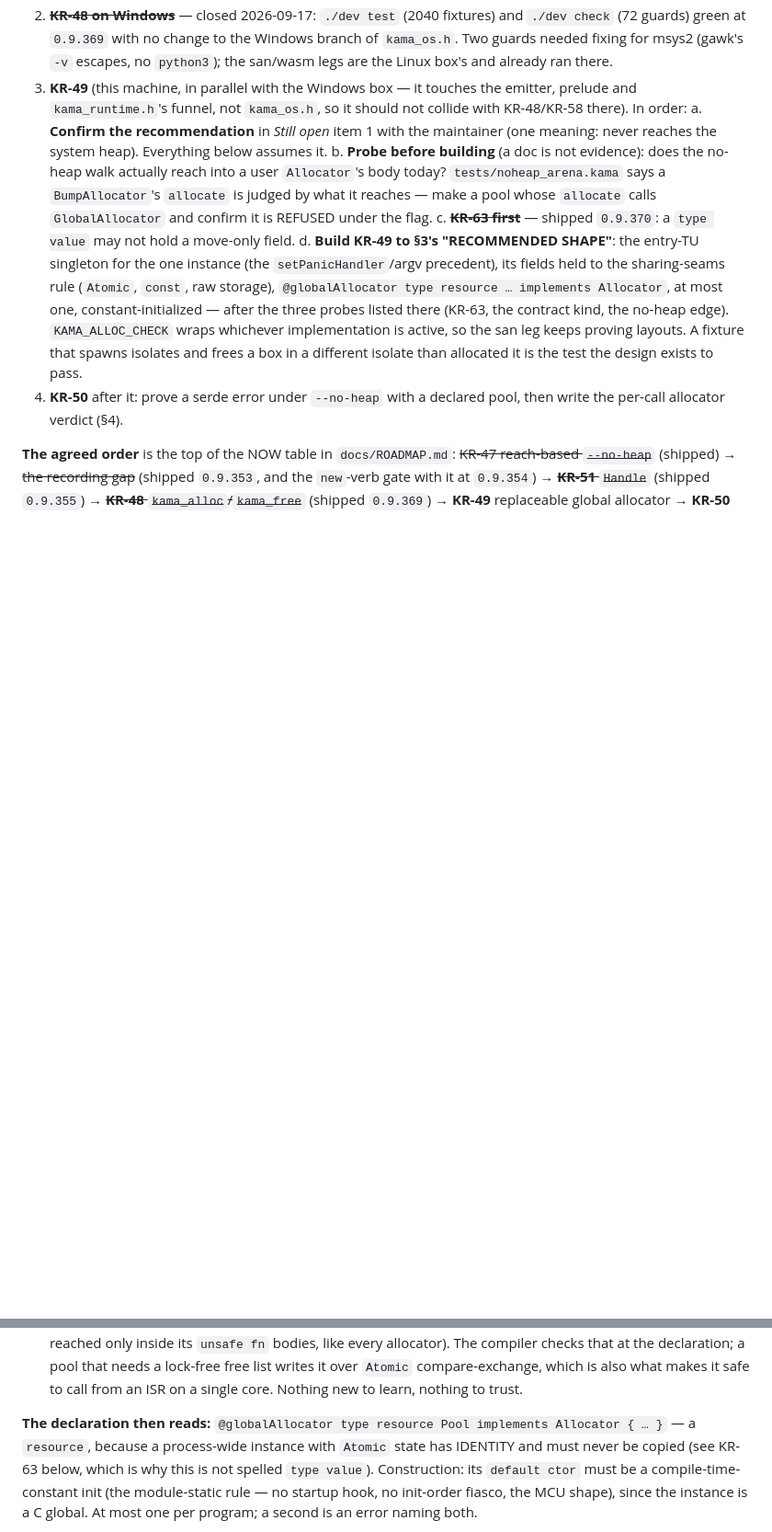
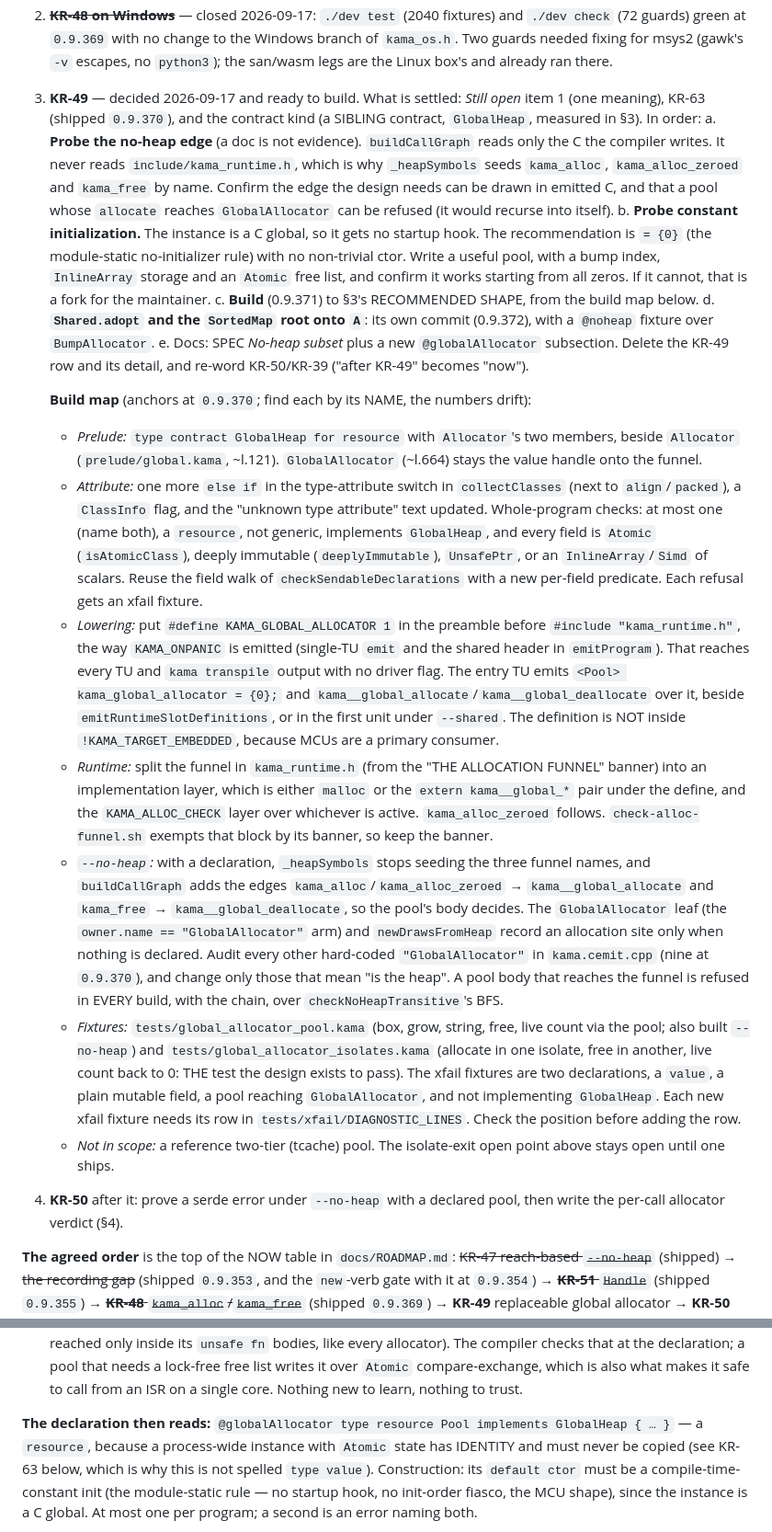
Before and after one commit to cosmic-canopy/kama, a Markdown page: docs/design/allocation.md, 2 parts joined by grey strips. Shown at 92% size. Rendered like a GitHub page; blank space fills up the shorter version.

Commit message:
docs: KR-49 handoff — the pool implements a sibling `GlobalHeap` contract (measured), and a build map for the next session
Widening `Allocator` to `for value, resource` broke 108 of 120 container fixtures (324 errors in
shared.kama/weak.kama, even at `A = GlobalAllocator`): a bound's kind clause is what makes a container's `A`
copyable. The maintainer chose a sibling `type contract GlobalHeap for resource`. The two are a handle and the
heap, and neither stands in for the other.

KR-48 is closed (Windows) and KR-63 shipped (0.9.370), so the handoff now lists what is left in order: two probes
(the no-heap edge, constant init), the build with anchors by name, the Shared.adopt/SortedMap step, and docs.

Co-Authored-By: Claude Opus 5 (1M context) <noreply@anthropic.com>

```diff
--- a/docs/design/allocation.md
+++ b/docs/design/allocation.md
@@ -63,20 +63,53 @@ contract emits no dispatch at all (its implementations own nothing, so the slot
 2. ~~**KR-48 on Windows**~~ — closed 2026-09-17: `./dev test` (2040 fixtures) and `./dev check` (72 guards) green at
    `0.9.369` with no change to the Windows branch of `kama_os.h`. Two guards needed fixing for msys2 (gawk's `-v`
    escapes, no `python3`); the san/wasm legs are the Linux box's and already ran there.
-3. **KR-49** (this machine, in parallel with the Windows box — it touches the emitter, prelude and
-   `kama_runtime.h`'s funnel, not `kama_os.h`, so it should not collide with KR-48/KR-58 there). In order:
-   a. **Confirm the recommendation** in *Still open* item 1 with the maintainer (one meaning: never reaches the
-      system heap). Everything below assumes it.
-   b. **Probe before building** (a doc is not evidence): does the no-heap walk actually reach into a user
-      `Allocator`'s body today? `tests/noheap_arena.kama` says a `BumpAllocator`'s `allocate` is judged by what it
-      reaches — make a pool whose `allocate` calls `GlobalAllocator` and confirm it is REFUSED under the flag.
-   c. ~~**KR-63 first**~~ — shipped `0.9.370`: a `type value` may not hold a move-only field.
-   d. **Build KR-49 to §3's "RECOMMENDED SHAPE"**: the entry-TU singleton for the one instance (the
-      `setPanicHandler`/argv precedent), its fields held to the sharing-seams rule (`Atomic`, `const`, raw storage),
-      `@globalAllocator type resource … implements Allocator`, at most one, constant-initialized — after the three
-      probes listed there (KR-63, the contract kind, the no-heap edge). `KAMA_ALLOC_CHECK` wraps whichever
-      implementation is active, so the san leg keeps proving layouts. A fixture that spawns isolates and frees a
-      box in a different isolate than allocated it is the test the design exists to pass.
+3. **KR-49** — decided 2026-09-17 and ready to build. What is settled: *Still open* item 1 (one meaning), KR-63
+   (shipped `0.9.370`), and the contract kind (a SIBLING contract, `GlobalHeap`, measured in §3). In order:
+   a. **Probe the no-heap edge** (a doc is not evidence). `buildCallGraph` reads only the C the compiler writes.
+      It never reads `include/kama_runtime.h`, which is why `_heapSymbols` seeds `kama_alloc`, `kama_alloc_zeroed`
+      and `kama_free` by name. Confirm the edge the design needs can be drawn in emitted C, and that a pool whose
+      `allocate` reaches `GlobalAllocator` can be refused (it would recurse into itself).
+   b. **Probe constant initialization.** The instance is a C global, so it gets no startup hook. The recommendation
+      is `= {0}` (the module-static no-initializer rule) with no non-trivial ctor. Write a useful pool, with a bump
+      index, `InlineArray` storage and an `Atomic` free list, and confirm it works starting from all zeros. If it
+      cannot, that is a fork for the maintainer.
+   c. **Build** (0.9.371) to §3's RECOMMENDED SHAPE, from the build map below.
+   d. **`Shared.adopt` and the `SortedMap` root onto `A`**: its own commit (0.9.372), with a `@noheap` fixture over
+      `BumpAllocator`.
+   e. Docs: SPEC *No-heap subset* plus a new `@globalAllocator` subsection. Delete the KR-49 row and its detail, and
+      re-word KR-50/KR-39 ("after KR-49" becomes "now").
+
+   **Build map** (anchors at `0.9.370`; find each by its NAME, the numbers drift):
+   - *Prelude:* `type contract GlobalHeap for resource` with `Allocator`'s two members, beside `Allocator`
+     (`prelude/global.kama`, ~l.121). `GlobalAllocator` (~l.664) stays the value handle onto the funnel.
+   - *Attribute:* one more `else if` in the type-attribute switch in `collectClasses` (next to `align`/`packed`), a
+     `ClassInfo` flag, and the "unknown type attribute" text updated. Whole-program checks: at most one (name both),
+     a `resource`, not generic, implements `GlobalHeap`, and every field is `Atomic` (`isAtomicClass`), deeply
+     immutable (`deeplyImmutable`), `UnsafePtr`, or an `InlineArray`/`Simd` of scalars. Reuse the field walk of
+     `checkSendableDeclarations` with a new per-field predicate. Each refusal gets an xfail fixture.
+   - *Lowering:* put `#define KAMA_GLOBAL_ALLOCATOR 1` in the preamble before `#include "kama_runtime.h"`, the way
+     `KAMA_ONPANIC` is emitted (single-TU `emit` and the shared header in `emitProgram`). That reaches every TU and
+     `kama transpile` output with no driver flag. The entry TU emits `<Pool> kama_global_allocator = {0};` and
+     `kama__global_allocate`/`kama__global_deallocate` over it, beside `emitRuntimeSlotDefinitions`, or in the first
+     unit under `--shared`. The definition is NOT inside `!KAMA_TARGET_EMBEDDED`, because MCUs are a primary consumer.
+   - *Runtime:* split the funnel in `kama_runtime.h` (from the "THE ALLOCATION FUNNEL" banner) into an
+     implementation layer, which is either `malloc` or the `extern kama__global_*` pair under the define, and the
+     `KAMA_ALLOC_CHECK` layer over whichever is active. `kama_alloc_zeroed` follows. `check-alloc-funnel.sh`
+     exempts that block by its banner, so keep the banner.
+   - *`--no-heap`:* with a declaration, `_heapSymbols` stops seeding the three funnel names, and `buildCallGraph`
+     adds the edges `kama_alloc`/`kama_alloc_zeroed` → `kama__global_allocate` and `kama_free` →
+     `kama__global_deallocate`, so the pool's body decides. The `GlobalAllocator` leaf (the `owner.name ==
+     "GlobalAllocator"` arm) and `newDrawsFromHeap` record an allocation site only when nothing is declared. Audit
+     every other hard-coded `"GlobalAllocator"` in `kama.cemit.cpp` (nine at `0.9.370`), and change only those that
+     mean "is the heap". A pool body that reaches the funnel is refused in EVERY build, with the chain, over
+     `checkNoHeapTransitive`'s BFS.
+   - *Fixtures:* `tests/global_allocator_pool.kama` (box, grow, string, free, live count via the pool; also built
+     `--no-heap`) and `tests/global_allocator_isolates.kama` (allocate in one isolate, free in another, live count
+     back to 0: THE test the design exists to pass). The xfail fixtures are two declarations, a `value`, a plain
+     mutable field, a pool reaching `GlobalAllocator`, and not implementing `GlobalHeap`. Each new xfail fixture
+     needs its row in `tests/xfail/DIAGNOSTIC_LINES`. Check the position before adding the row.
+   - *Not in scope:* a reference two-tier (tcache) pool. The isolate-exit open point above stays open until one
+     ships.
 4. **KR-50** after it: prove a serde error under `--no-heap` with a declared pool, then write the per-call
    allocator verdict (§4).
 
@@ -441,7 +474,7 @@ one would be a different pool in every isolate, and a box sent over a channel wo
    declaration; a pool that needs a lock-free free list writes it over `Atomic` compare-exchange, which is also
    what makes it safe to call from an ISR on a single core. Nothing new to learn, nothing to trust.
 
-**The declaration then reads:** `@globalAllocator type resource Pool implements Allocator { … }` — a `resource`,
+**The declaration then reads:** `@globalAllocator type resource Pool implements GlobalHeap { … }` — a `resource`,
 because a process-wide instance with `Atomic` state has IDENTITY and must never be copied (see KR-63 below, which
 is why this is not spelled `type value`). Construction: its `default ctor` must be a compile-time-constant init
 (the module-static rule — no startup hook, no init-order fiasco, the MCU shape), since the instance is a C global.
```
Also changed, not shown: other parts of docs/design/allocation.md (+11 -6 lines), docs/ROADMAP.md (+1 -1 lines).
